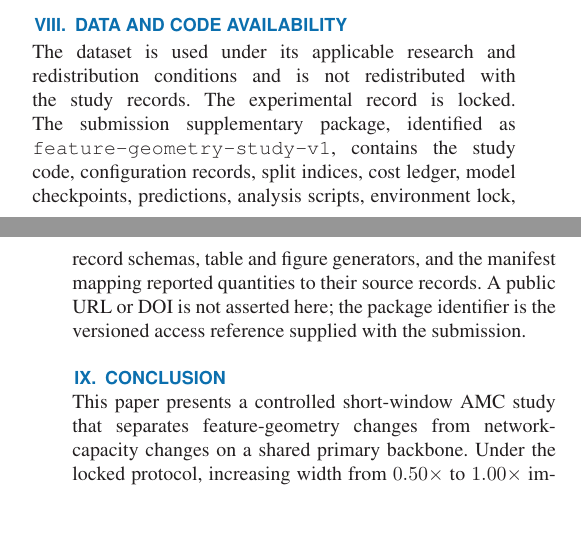
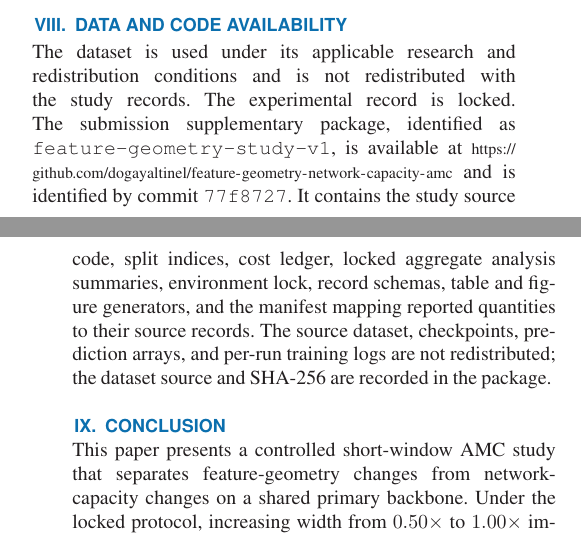
Before and after one commit to dogayaltinel/feature-geometry-network-capacity-amc, a LaTeX paper (paper/main.tex, which reads paper/sections/data_code_availability.tex): two parts of the columns of pages 7 and 8 of 9, joined at a grey line, cut so that both start at the same text, the shorter picture padded with empty space. Compiled offline with pdfLaTeX.

Commit message:
Publish repository link in manuscript

```diff
--- a/paper/sections/data_code_availability.tex
+++ b/paper/sections/data_code_availability.tex
@@ -2,9 +2,13 @@
 The dataset is used under its applicable research and redistribution conditions
 and is not redistributed with the study records. The experimental record is
 locked. The submission supplementary package, identified as
-\texttt{feature-geometry-study-v1}, contains the study code, configuration
-records, split indices, cost ledger, model checkpoints, predictions, analysis
-scripts, environment lock, record schemas, table and figure generators, and
-the manifest mapping reported quantities to their source records. A public URL
-or DOI is not asserted here; the package identifier is the versioned access
-reference supplied with the submission.
+\begingroup\sloppy
+\texttt{feature-geometry-study-v1}, is available at
+{\footnotesize\url{https://github.com/dogayaltinel/feature-geometry-network-capacity-amc}}
+and is identified by commit \texttt{77f8727}. It contains the study source
+code, split indices, cost ledger, locked aggregate analysis summaries,
+environment lock, record schemas, table and figure generators, and the
+manifest mapping reported quantities to their source records. The source
+dataset, checkpoints, prediction arrays, and per-run training logs are not
+redistributed; the dataset source and SHA-256 are recorded in the package.
+\endgroup
```
